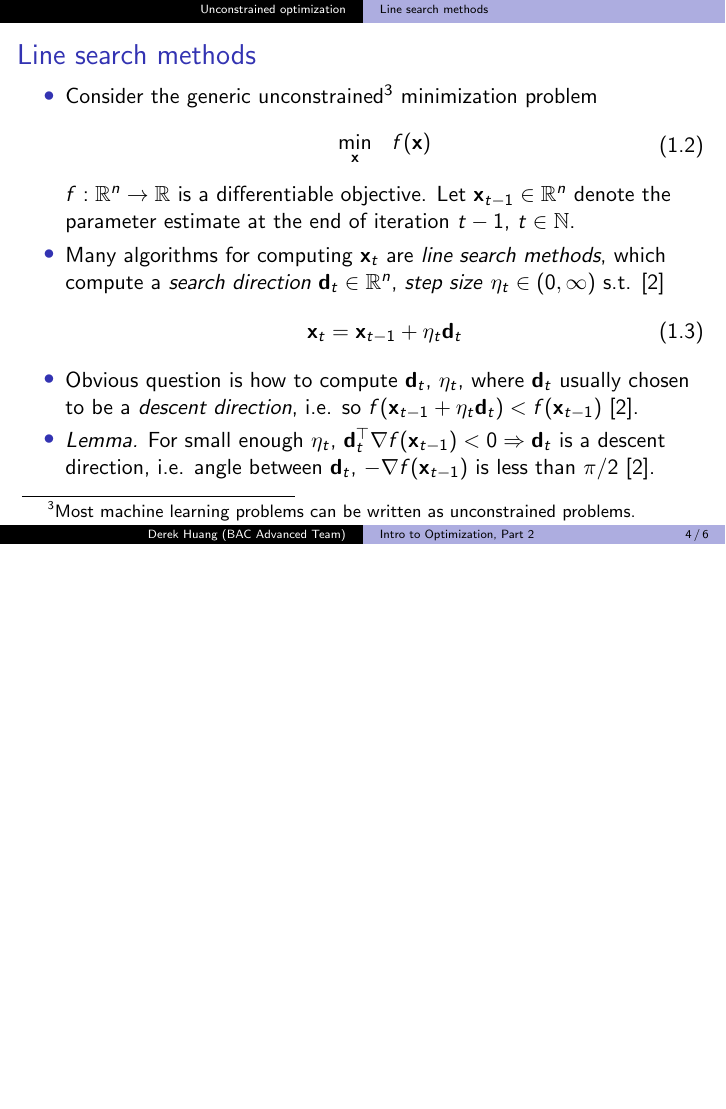
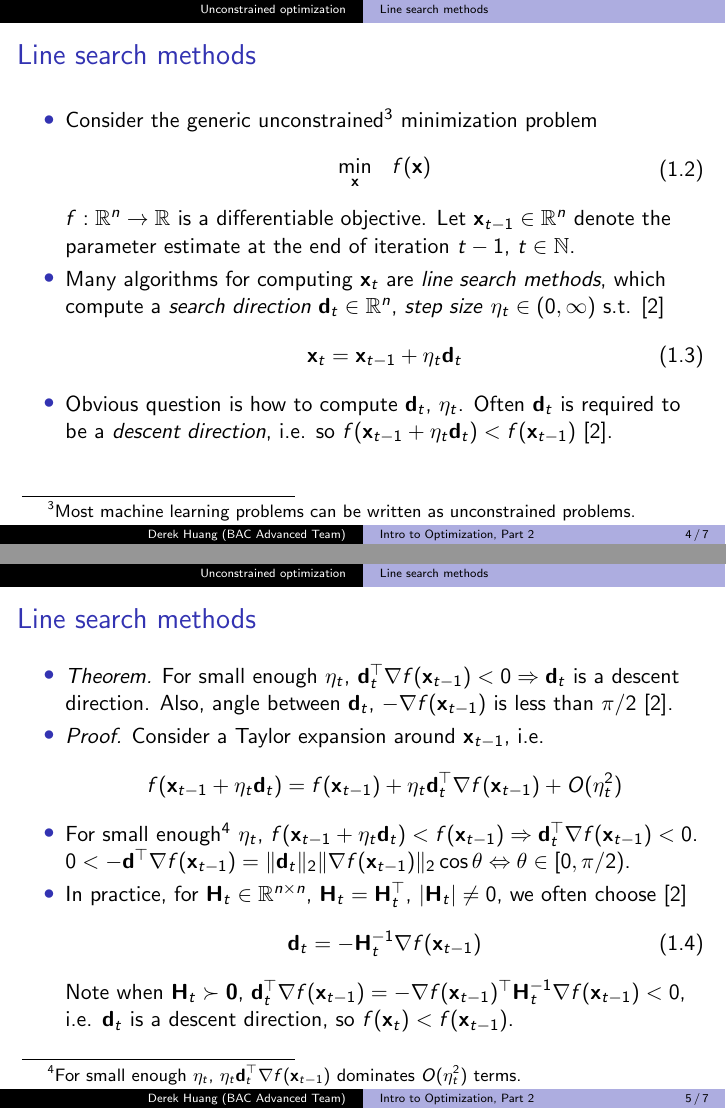
Before and after one commit to phetdam/bac-advanced-ml, LaTeX slides (lessons/lecture_07/lecture_07.tex): page 4 of 6 before the commit and pages 4 and 5 of 7 after it, the two joined at a grey line, the shorter picture padded with empty space. Compiled offline with pdfLaTeX.

Commit message:
add new slide to lecture_07.tex on descent directions + fix some line lengths

```diff
--- a/lessons/lecture_07/lecture_07.tex
+++ b/lessons/lecture_07/lecture_07.tex
@@ -124,21 +124,57 @@
         \end{equation}
 
         \item
-        Obvious question is how to compute $ \mathbf{d}_t $, $ \eta_t $, where
-        $ \mathbf{d}_t $ usually chosen to be a \textit{descent direction},
+        Obvious question is how to compute $ \mathbf{d}_t $, $ \eta_t $. Often
+        $ \mathbf{d}_t $ is required to be a \textit{descent direction},
         i.e. so $ f(\mathbf{x}_{t - 1} + \eta_t\mathbf{d}_t) <
         f(\mathbf{x}_{t - 1}) $ \cite{nocedal_opt}.
-
-        \item
-        \textit{Lemma.} For small enough $ \eta_t $, $ \mathbf{d}_t^\top
-        \nabla f(\mathbf{x}_{t - 1}) < 0 \Rightarrow \mathbf{d}_t $ is a
-        descent direction, i.e. angle between $ \mathbf{d}_t $,
-        $ -\nabla f(\mathbf{x}_{t - 1}) $ is less than $ \pi / 2 $
-        \cite{nocedal_opt}.
     \end{itemize}
 
     % more spacing for the footnote
     \medskip
+\end{frame}
+
+\begin{frame}{Line search methods}
+    \begin{itemize}
+        \item
+        \textit{Theorem.} For small enough $ \eta_t $, $ \mathbf{d}_t^\top
+        \nabla f(\mathbf{x}_{t - 1}) < 0 \Rightarrow \mathbf{d}_t $ is a
+        descent direction. Also, angle between $ \mathbf{d}_t $,
+        $ -\nabla f(\mathbf{x}_{t - 1}) $ is less than $ \pi / 2 $
+        \cite{nocedal_opt}.
+
+        \item
+        \textit{Proof.} Consider a Taylor expansion around
+        $ \mathbf{x}_{t - 1} $, i.e.
+        \begin{equation*}
+            f(\mathbf{x}_{t - 1} + \eta_t\mathbf{d}_t) =
+            f(\mathbf{x}_{t - 1}) + \eta_t\mathbf{d}_t^\top
+            \nabla f(\mathbf{x}_{t - 1}) + O(\eta_t^2)
+        \end{equation*}
+
+        \item
+        For small enough\footnote{
+            For small enough $ \eta_t $, $ \eta_t\mathbf{d}_t^\top
+            \nabla f(\mathbf{x}_{t - 1}) $ dominates $ O(\eta_t^2) $ terms.
+        } $ \eta_t $, $ f(\mathbf{x}_{t - 1} + \eta_t\mathbf{d}_t) <
+        f(\mathbf{x}_{t - 1}) \Rightarrow \mathbf{d}_t^\top
+        \nabla f(\mathbf{x}_{t - 1}) < 0 $. $ 0 < -\mathbf{d}^\top
+        \nabla f(\mathbf{x}_{t - 1}) = \Vert\mathbf{d}_t\Vert_2
+        \Vert\nabla f(\mathbf{x}_{t - 1})\Vert_2\cos\theta \Leftrightarrow
+        \theta \in [0, \pi / 2) $.
+        \item
+        In practice, for $ \mathbf{H}_t \in \mathbb{R}^{n \times n} $,
+        $ \mathbf{H}_t = \mathbf{H}_t^\top $, $ |\mathbf{H}_t| \ne 0 $, we
+        often choose \cite{nocedal_opt}
+        \begin{equation} \label{eq:gen_descent_step}
+            \mathbf{d}_t = -\mathbf{H}_t^{-1}\nabla f(\mathbf{x}_{t - 1})
+        \end{equation}
+        Note when $ \mathbf{H}_t \succ \mathbf{0} $, $ \mathbf{d}_t^\top
+        \nabla f(\mathbf{x}_{t - 1}) = -\nabla f(\mathbf{x}_{t - 1})^\top
+        \mathbf{H}_t^{-1}\nabla f(\mathbf{x}_{t - 1}) < 0 $, i.e.
+        $ \mathbf{d}_t $ is a descent direction, so
+        $ f(\mathbf{x}_t) < f(\mathbf{x}_{t - 1}) $.
+    \end{itemize}
 \end{frame}
 
 \begin{frame}{Line search methods}
```
Also changed, not shown: lessons/lecture_07/lecture_07.tex (15 more changed lines).
